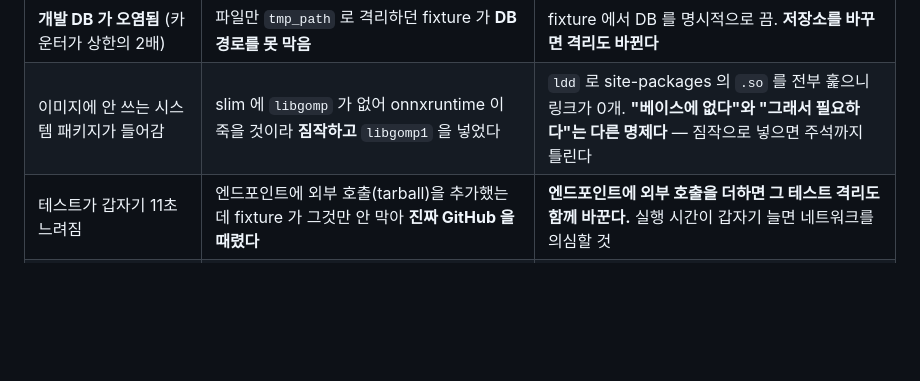
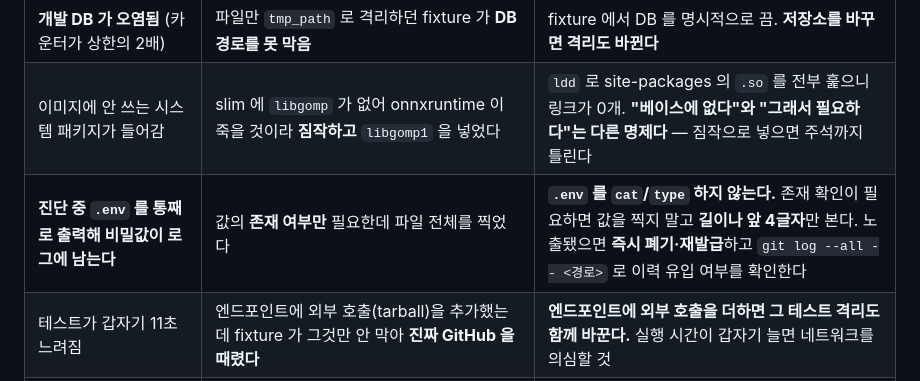
Before and after one commit to jjunyuongv/AI-GitHub, a Markdown page: TROUBLESHOOTING.md, the part around the change. Drawn GitHub-style; blank space fills up the shorter version.

Commit message:
비밀값을 진단 중에 흘린 건을 증상 색인에 남긴다
.env 를 통째로 찍어 GITHUB_TOKEN 이 로그에 남았다. 필요한 것은 값의
존재 여부뿐이었다.

Co-Authored-By: Claude Opus 5 <noreply@anthropic.com>

```diff
--- a/TROUBLESHOOTING.md
+++ b/TROUBLESHOOTING.md
@@ -183,6 +183,7 @@ RepoDive 를 만들며 **실제로 겪은** 문제와 해결을 한곳에 모은
 |---|---|---|
 | **개발 DB 가 오염됨** (카운터가 상한의 2배) | 파일만 `tmp_path` 로 격리하던 fixture 가 **DB 경로를 못 막음** | fixture 에서 DB 를 명시적으로 끔. **저장소를 바꾸면 격리도 바뀐다** |
 | 이미지에 안 쓰는 시스템 패키지가 들어감 | slim 에 `libgomp` 가 없어 onnxruntime 이 죽을 것이라 **짐작하고** `libgomp1` 을 넣었다 | `ldd` 로 site-packages 의 `.so` 를 전부 훑으니 링크가 0개. **"베이스에 없다"와 "그래서 필요하다"는 다른 명제다** — 짐작으로 넣으면 주석까지 틀린다 |
+| **진단 중 `.env` 를 통째로 출력해 비밀값이 로그에 남는다** | 값의 **존재 여부만** 필요한데 파일 전체를 찍었다 | **`.env` 를 `cat`/`type` 하지 않는다.** 존재 확인이 필요하면 값을 찍지 말고 **길이나 앞 4글자**만 본다. 노출됐으면 **즉시 폐기·재발급**하고 `git log --all -- <경로>` 로 이력 유입 여부를 확인한다 |
 | 테스트가 갑자기 11초 느려짐 | 엔드포인트에 외부 호출(tarball)을 추가했는데 fixture 가 그것만 안 막아 **진짜 GitHub 을 때렸다** | **엔드포인트에 외부 호출을 더하면 그 테스트 격리도 함께 바꾼다.** 실행 시간이 갑자기 늘면 네트워크를 의심할 것 |
 | `sys.modules` 를 치환했는데 대역이 안 먹음 | `from pkg import mod` 는 **패키지 속성을 먼저** 본다. 이미 import 된 서브모듈은 그 속성이 실물을 가리킨다 | 모듈 객체의 **함수를 직접** 갈아끼운다(`monkeypatch.setattr(mod, "fn", ...)`) |
 | `shutil.which()` 가 설치된 도구를 못 찾음 | `pip install` 은 venv 의 Scripts/bin 에 넣는데, 인터프리터를 직접 부르면(`.venv/Scripts/python.exe -m ...`) 그 디렉터리가 PATH 에 없다 | **인터프리터 옆을 먼저** 찾는다 (`Path(sys.executable).parent`) |
```
